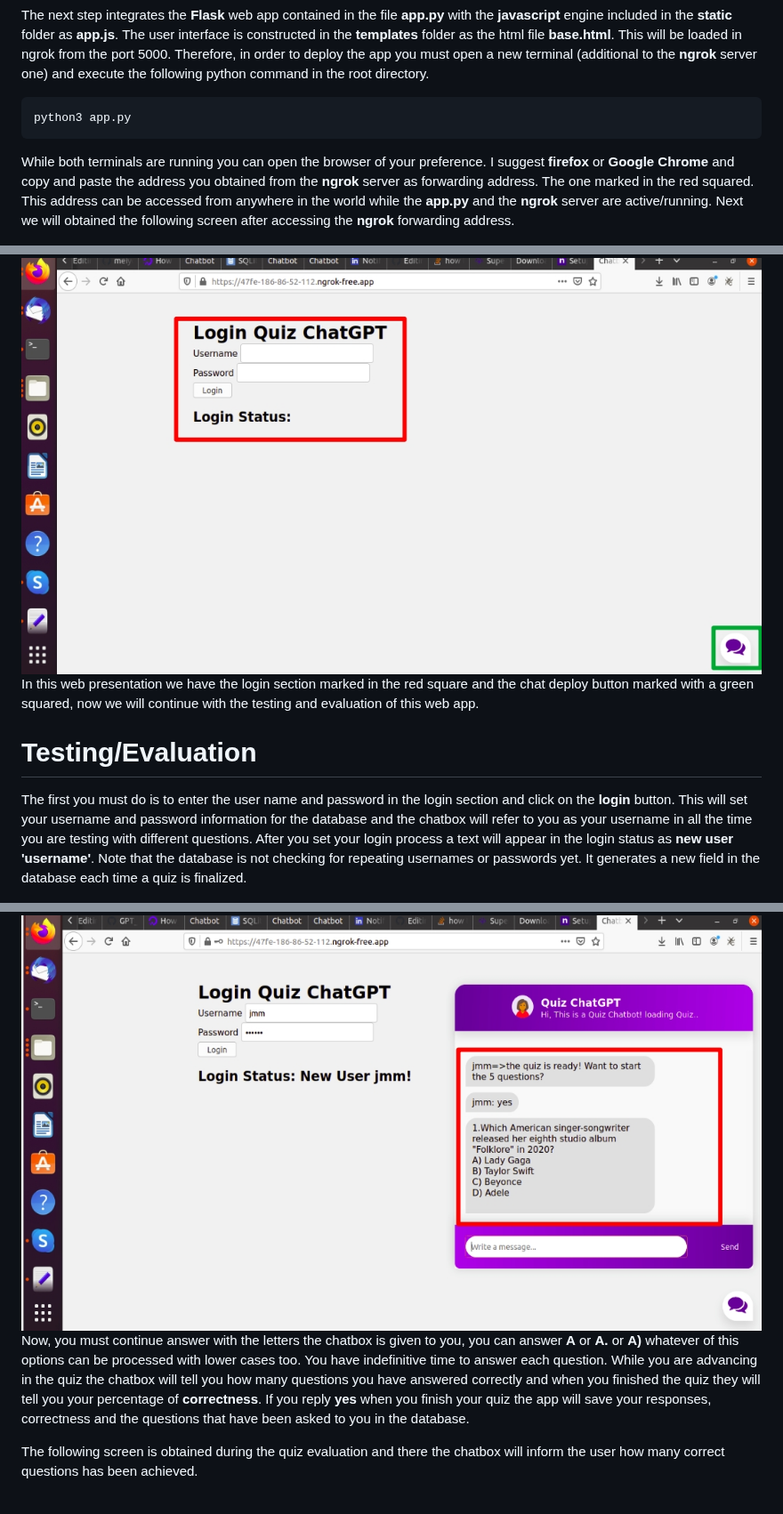
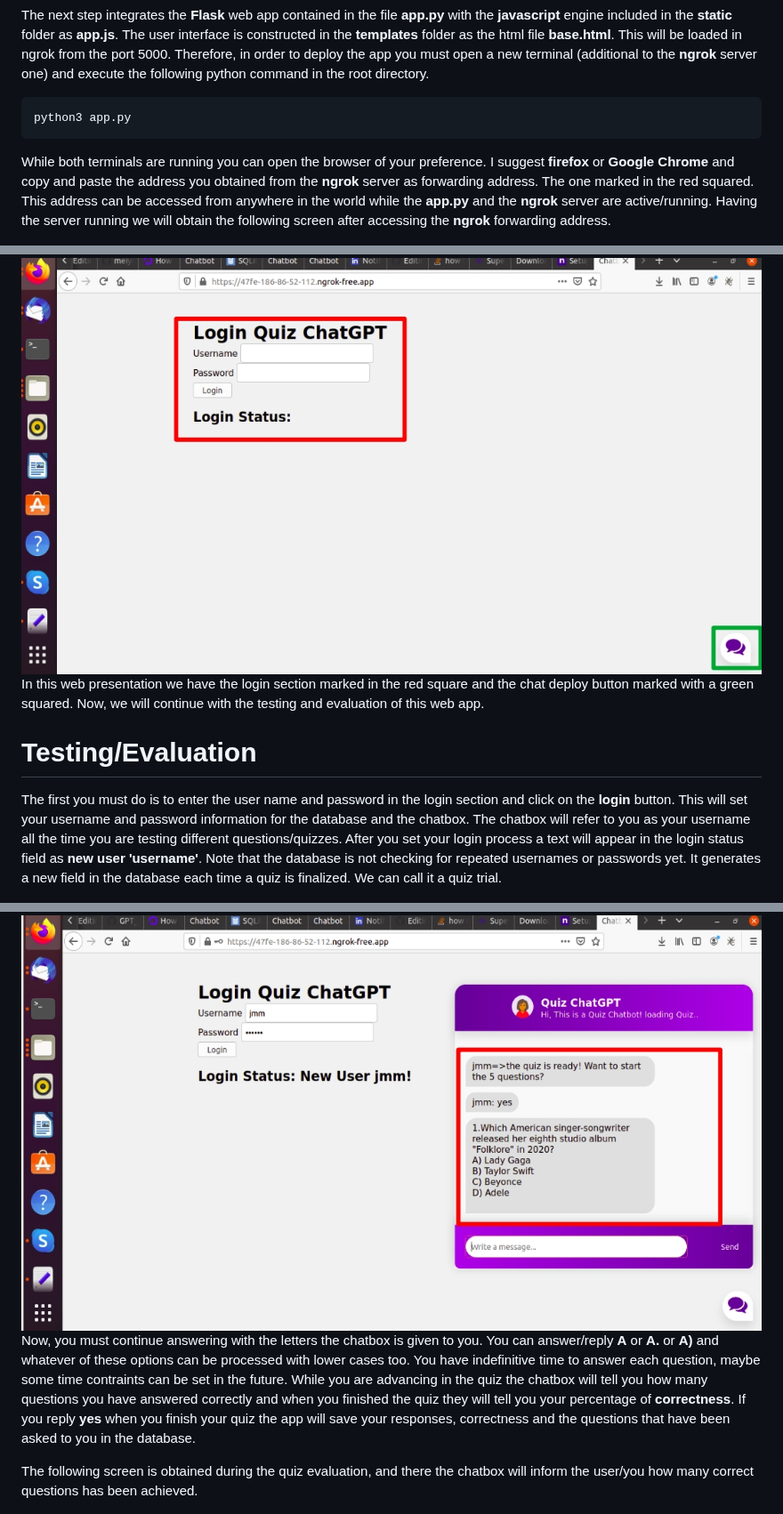
Before and after one commit to meiyor/GPT_superAPI_Quiz, a Markdown page: README.md, 3 parts joined by grey strips. Shown at 89% size. Rendered like a GitHub page.

````diff
--- a/README.md
+++ b/README.md
@@ -64,7 +64,7 @@ The next step integrates the **Flask** web app contained in the file **app.py**
 python3 app.py
 ```
 
-While both terminals are running you can open the browser of your preference. I suggest **firefox** or **Google Chrome** and copy and paste the address you obtained from the **ngrok** server as forwarding address. The one marked in the red squared. This address can be accessed from anywhere in the world while the **app.py** and the **ngrok** server are active/running. Next we will obtained the following screen after accessing the **ngrok** forwarding address.
+While both terminals are running you can open the browser of your preference. I suggest **firefox** or **Google Chrome** and copy and paste the address you obtained from the **ngrok** server as forwarding address. The one marked in the red squared. This address can be accessed from anywhere in the world while the **app.py** and the **ngrok** server are active/running. Having the server running we will obtain the following screen after accessing the **ngrok** forwarding address.
 
 <img src="https://github.com/meiyor/GPT_superAPI_Quiz/blob/main/images/ngrok_first_page.jpg" width="900" height="500">
 
@@ -72,11 +72,11 @@ In this page you need to click the button **Visit site** and accept the regulati
 
 <img src="https://github.com/meiyor/GPT_superAPI_Quiz/blob/main/images/app_presentation.jpg" width="900" height="500">
 
-In this web presentation we have the login section marked in the red square and the chat deploy button marked with a green squared, now we will continue with the testing and evaluation of this web app.
+In this web presentation we have the login section marked in the red square and the chat deploy button marked with a green squared. Now, we will continue with the testing and evaluation of this web app.
 
 # Testing/Evaluation
 
-The first you must do is to enter the user name and password in the login section and click on the **login** button. This will set your username and password information for the database and the chatbox will refer to you as your username in all the time you are testing with different questions. After you set your login process a text will appear in the login status as **new user 'username'**. Note that the database is not checking for repeating usernames or passwords yet. It generates a new field in the database each time a quiz is finalized.
+The first you must do is to enter the user name and password in the login section and click on the **login** button. This will set your username and password information for the database and the chatbox. The chatbox will refer to you as your username all the time you are testing different questions/quizzes. After you set your login process a text will appear in the login status field as **new user 'username'**. Note that the database is not checking for repeated usernames or passwords yet. It generates a new field in the database each time a quiz is finalized. We can call it a quiz trial.
 
   <img src="https://github.com/meiyor/GPT_superAPI_Quiz/blob/main/images/newuser.jpg" width="900" height="500">
 
@@ -84,9 +84,9 @@ The first you must do is to enter the user name and password in the login sectio
 
  <img src="https://github.com/meiyor/GPT_superAPI_Quiz/blob/main/images/first_question.jpg" width="900" height="500">
 
- Now, you must continue answer with the letters the chatbox is given to you, you can answer **A** or **A.** or **A)** whatever of this options can be processed with lower cases too. You have indefinitive time to answer each question. While you are advancing in the quiz the chatbox will tell you how many questions you have answered correctly and when you finished the quiz they will tell you your percentage of **correctness**. If you reply **yes** when you finish your quiz the app will save your responses, correctness and the questions that have been asked to you in the database.
+ Now, you must continue answering with the letters the chatbox is given to you. You can answer/reply **A** or **A.** or **A)** and whatever of these options can be processed with lower cases too. You have indefinitive time to answer each question, maybe some time contraints can be set in the future. While you are advancing in the quiz the chatbox will tell you how many questions you have answered correctly and when you finished the quiz they will tell you your percentage of **correctness**. If you reply **yes** when you finish your quiz the app will save your responses, correctness and the questions that have been asked to you in the database.
 
- The following screen is obtained during the quiz evaluation and there the chatbox will inform the user how many correct questions has been achieved.
+ The following screen is obtained during the quiz evaluation, and there the chatbox will inform the user/you how many correct questions has been achieved.
 
  <img src="https://github.com/meiyor/GPT_superAPI_Quiz/blob/main/images/during_quiz.jpg" width="900" height="500">
 
````
Also changed, not shown: other parts of README.md (+5 -5 lines).
